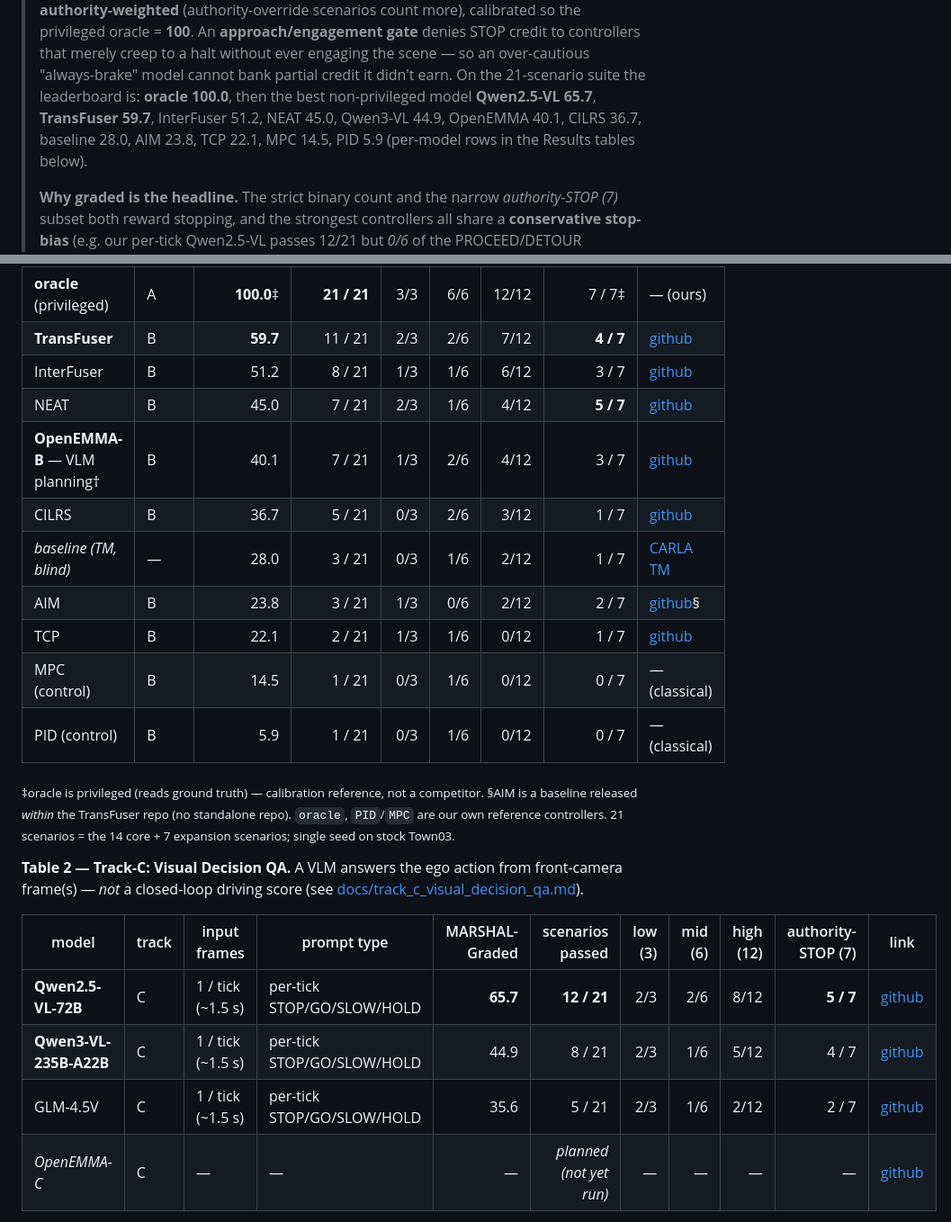
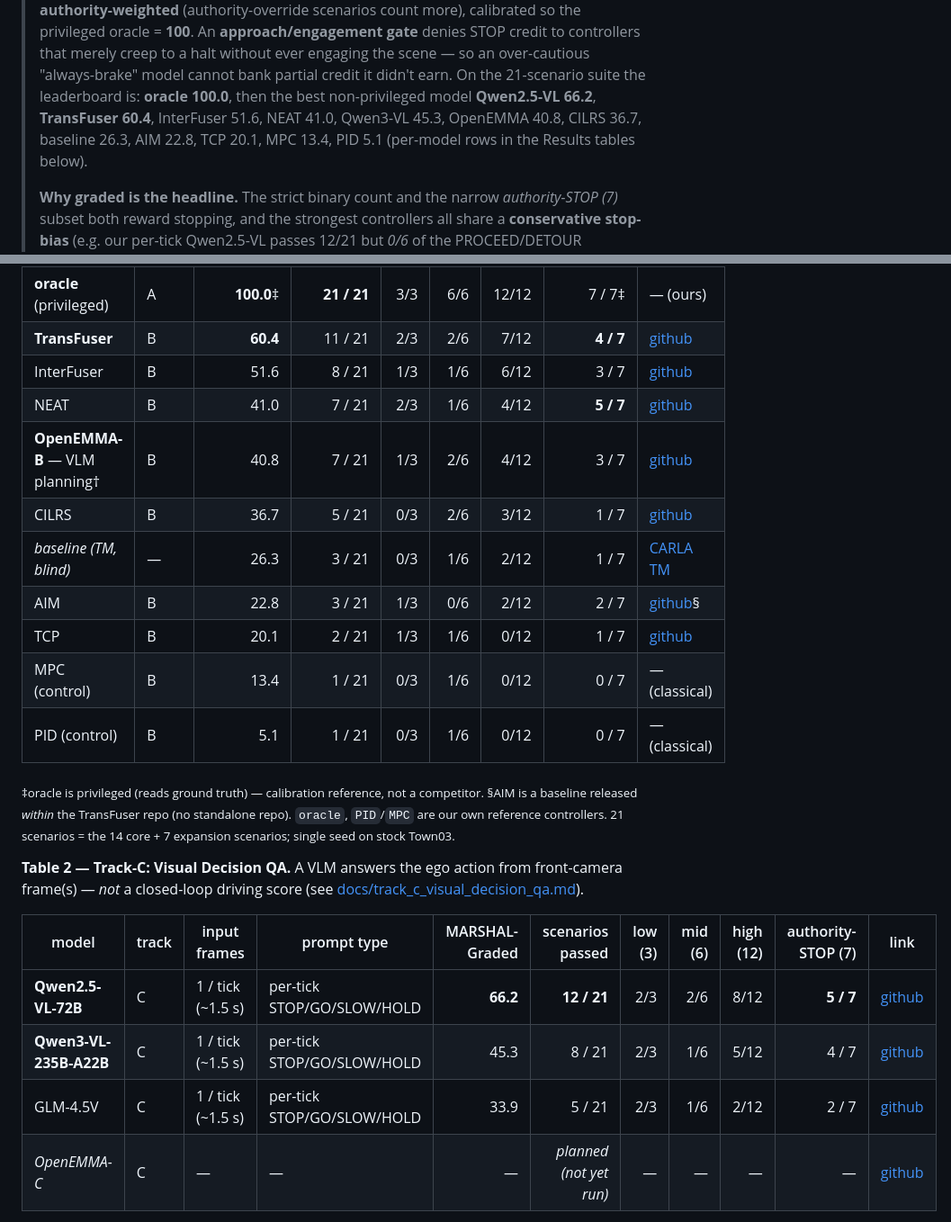
Before and after one commit to justinbrianhwang/MARSHAL, a Markdown page: README.md, 2 parts joined by grey strips. Shown at 90% size. Rendered like a GitHub page.

Commit message:
README: update graded numbers to the 21-scenario re-weighted re-score

```diff
--- a/README.md
+++ b/README.md
@@ -447,9 +447,9 @@ fully auditable.
 > denies STOP credit to controllers that merely creep to a halt without ever engaging
 > the scene — so an over-cautious "always-brake" model cannot bank partial credit it
 > didn't earn. On the 21-scenario suite the leaderboard is: **oracle 100.0**, then the
-> best non-privileged model **Qwen2.5-VL 65.7**, **TransFuser 59.7**, InterFuser 51.2,
-> NEAT 45.0, Qwen3-VL 44.9, OpenEMMA 40.1, CILRS 36.7, baseline 28.0, AIM 23.8,
-> TCP 22.1, MPC 14.5, PID 5.9 (per-model rows in the Results tables below).
+> best non-privileged model **Qwen2.5-VL 66.2**, **TransFuser 60.4**, InterFuser 51.6,
+> NEAT 41.0, Qwen3-VL 45.3, OpenEMMA 40.8, CILRS 36.7, baseline 26.3, AIM 22.8,
+> TCP 20.1, MPC 13.4, PID 5.1 (per-model rows in the Results tables below).
 >
 > **Why graded is the headline.** The strict binary count and the narrow
 > *authority-STOP (7)* subset both reward stopping, and the strongest controllers all
@@ -538,16 +538,16 @@ binary count across 3 tiers (low 3 / mid 6 / high 12). Sorted by MARSHAL-Graded.
 | model | track | MARSHAL-Graded | scenarios passed | low (3) | mid (6) | high (12) | authority-STOP (7) | link |
 |-------|-------|---------------:|-----------------:|--------:|--------:|----------:|-------------------:|------|
 | **oracle** (privileged) | A | **100.0**&Dagger; | **21 / 21** | 3/3 | 6/6 | 12/12 | 7 / 7&Dagger; | — (ours) |
-| **TransFuser**          | B | **59.7** | 11 / 21 | 2/3 | 2/6 | 7/12 | **4 / 7** | [github](https://github.com/autonomousvision/transfuser) |
-| InterFuser              | B | 51.2 | 8 / 21 | 1/3 | 1/6 | 6/12 | 3 / 7 | [github](https://github.com/opendilab/InterFuser) |
-| NEAT                    | B | 45.0 | 7 / 21 | 2/3 | 1/6 | 4/12 | **5 / 7** | [github](https://github.com/autonomousvision/neat) |
-| **OpenEMMA-B** — VLM planning&dagger; | B | 40.1 | 7 / 21 | 1/3 | 2/6 | 4/12 | 3 / 7 | [github](https://github.com/taco-group/OpenEMMA) |
+| **TransFuser**          | B | **60.4** | 11 / 21 | 2/3 | 2/6 | 7/12 | **4 / 7** | [github](https://github.com/autonomousvision/transfuser) |
+| InterFuser              | B | 51.6 | 8 / 21 | 1/3 | 1/6 | 6/12 | 3 / 7 | [github](https://github.com/opendilab/InterFuser) |
+| NEAT                    | B | 41.0 | 7 / 21 | 2/3 | 1/6 | 4/12 | **5 / 7** | [github](https://github.com/autonomousvision/neat) |
+| **OpenEMMA-B** — VLM planning&dagger; | B | 40.8 | 7 / 21 | 1/3 | 2/6 | 4/12 | 3 / 7 | [github](https://github.com/taco-group/OpenEMMA) |
 | CILRS                   | B | 36.7 | 5 / 21 | 0/3 | 2/6 | 3/12 | 1 / 7 | [github](https://github.com/felipecode/coiltraine) |
-| _baseline (TM, blind)_  | — | 28.0 | 3 / 21 | 0/3 | 1/6 | 2/12 | 1 / 7 | [CARLA TM](https://github.com/carla-simulator/carla) |
-| AIM                     | B | 23.8 | 3 / 21 | 1/3 | 0/6 | 2/12 | 2 / 7 | [github](https://github.com/autonomousvision/transfuser)&sect; |
-| TCP                     | B | 22.1 | 2 / 21 | 1/3 | 1/6 | 0/12 | 1 / 7 | [github](https://github.com/OpenDriveLab/TCP) |
-| MPC (control)           | B | 14.5 | 1 / 21 | 0/3 | 1/6 | 0/12 | 0 / 7 | — (classical) |
-| PID (control)           | B | 5.9 | 1 / 21 | 0/3 | 1/6 | 0/12 | 0 / 7 | — (classical) |
+| _baseline (TM, blind)_  | — | 26.3 | 3 / 21 | 0/3 | 1/6 | 2/12 | 1 / 7 | [CARLA TM](https://github.com/carla-simulator/carla) |
+| AIM                     | B | 22.8 | 3 / 21 | 1/3 | 0/6 | 2/12 | 2 / 7 | [github](https://github.com/autonomousvision/transfuser)&sect; |
+| TCP                     | B | 20.1 | 2 / 21 | 1/3 | 1/6 | 0/12 | 1 / 7 | [github](https://github.com/OpenDriveLab/TCP) |
+| MPC (control)           | B | 13.4 | 1 / 21 | 0/3 | 1/6 | 0/12 | 0 / 7 | — (classical) |
+| PID (control)           | B | 5.1 | 1 / 21 | 0/3 | 1/6 | 0/12 | 0 / 7 | — (classical) |
 
 <sub>&Dagger;oracle is privileged (reads ground truth) — calibration reference,
 not a competitor. &sect;AIM is a baseline released *within* the TransFuser repo
@@ -560,9 +560,9 @@ front-camera frame(s) — *not* a closed-loop driving score (see
 
 | model | track | input frames | prompt type | MARSHAL-Graded | scenarios passed | low (3) | mid (6) | high (12) | authority-STOP (7) | link |
 |-------|-------|--------------|-------------|---------------:|-----------------:|--------:|--------:|----------:|-------------------:|------|
-| **Qwen2.5-VL-72B**     | C | 1 / tick (~1.5 s) | per-tick STOP/GO/SLOW/HOLD | **65.7** | **12 / 21** | 2/3 | 2/6 | 8/12 | **5 / 7** | [github](https://github.com/QwenLM/Qwen2.5-VL) |
-| **Qwen3-VL-235B-A22B** | C | 1 / tick (~1.5 s) | per-tick STOP/GO/SLOW/HOLD | 44.9 | 8 / 21 | 2/3 | 1/6 | 5/12 | 4 / 7 | [github](https://github.com/QwenLM/Qwen3-VL) |
-| GLM-4.5V               | C | 1 / tick (~1.5 s) | per-tick STOP/GO/SLOW/HOLD | 35.6 | 5 / 21 | 2/3 | 1/6 | 2/12 | 2 / 7 | [github](https://github.com/zai-org/GLM-V) |
+| **Qwen2.5-VL-72B**     | C | 1 / tick (~1.5 s) | per-tick STOP/GO/SLOW/HOLD | **66.2** | **12 / 21** | 2/3 | 2/6 | 8/12 | **5 / 7** | [github](https://github.com/QwenLM/Qwen2.5-VL) |
+| **Qwen3-VL-235B-A22B** | C | 1 / tick (~1.5 s) | per-tick STOP/GO/SLOW/HOLD | 45.3 | 8 / 21 | 2/3 | 1/6 | 5/12 | 4 / 7 | [github](https://github.com/QwenLM/Qwen3-VL) |
+| GLM-4.5V               | C | 1 / tick (~1.5 s) | per-tick STOP/GO/SLOW/HOLD | 33.9 | 5 / 21 | 2/3 | 1/6 | 2/12 | 2 / 7 | [github](https://github.com/zai-org/GLM-V) |
 | _OpenEMMA-C_           | C | — | — | — | _planned (not yet run)_ | — | — | — | — | [github](https://github.com/taco-group/OpenEMMA) |
 
 > **Why two tables.** Track-B and Track-C results are reported separately because
```
Also changed, not shown: other parts of README.md (+5 -5 lines).
